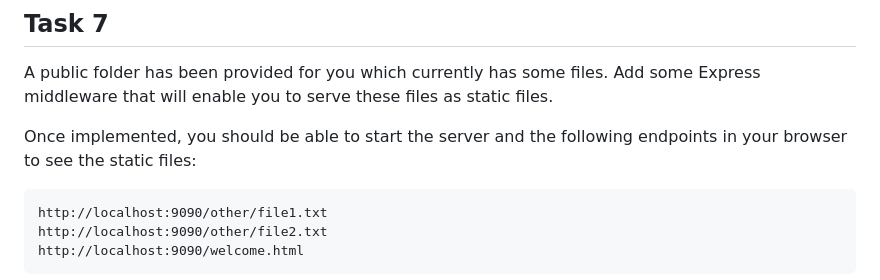
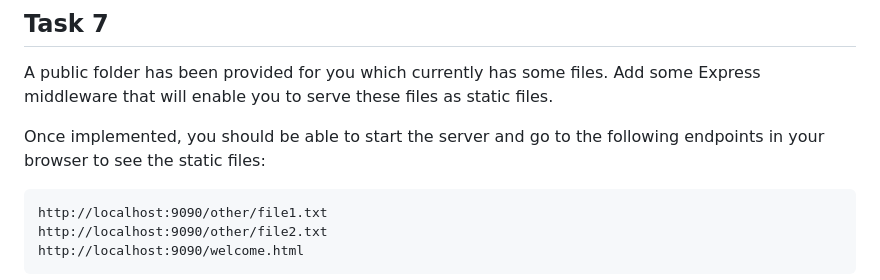
Before and after one commit to popatre/sem-middleware-madness, a Markdown page: README.md, the part around the change. Drawn GitHub-style.

```diff
--- a/README.md
+++ b/README.md
@@ -58,7 +58,7 @@ Keep your logger in place to avoid your tests failing.
 
 A public folder has been provided for you which currently has some files. Add some Express middleware that will enable you to serve these files as static files.
 
-Once implemented, you should be able to start the server and the following endpoints in your browser to see the static files:
+Once implemented, you should be able to start the server and go to the following endpoints in your browser to see the static files:
 
     http://localhost:9090/other/file1.txt
     http://localhost:9090/other/file2.txt
```
